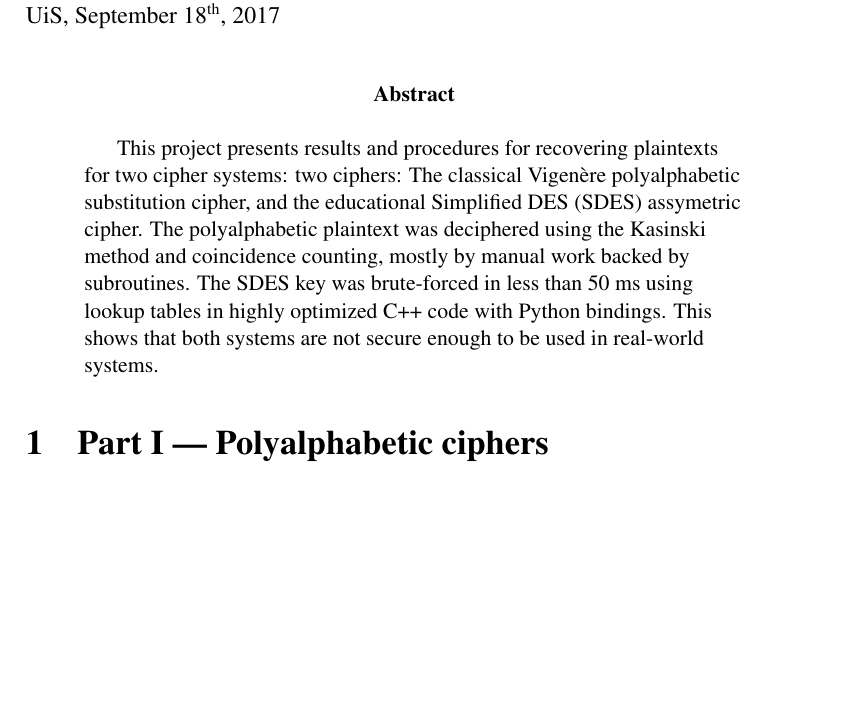
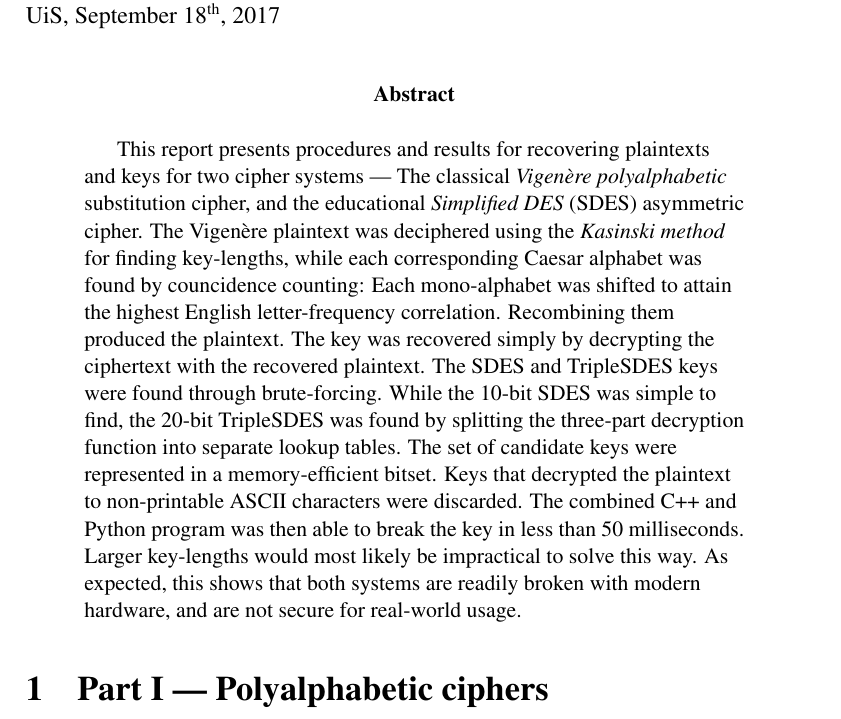
Before and after one commit to cslarsen/skole-dat500, a LaTeX problem sheet (report/dat510-assignment-1.tex, which reads report/oving.sty): part of page 1 of 6, cut so that both start at the same text, the shorter picture padded with empty space. Compiled offline with pdfLaTeX.

Commit message:
abstract

```diff
--- a/report/dat510-assignment-1.tex
+++ b/report/dat510-assignment-1.tex
@@ -10,14 +10,28 @@
 \maketitle
 
 \begin{abstract}
-This project presents results and procedures for recovering plaintexts for two
-  cipher systems: two ciphers: The classical Vigenère polyalphabetic
-  substitution cipher, and the educational Simplified DES (SDES) assymetric
-  cipher. The polyalphabetic plaintext was deciphered using the Kasinski method
-  and coincidence counting, mostly by manual work backed by subroutines.  The
-  SDES key was brute-forced in less than 50 ms using lookup tables in highly
-  optimized C++ code with Python bindings. This shows that both systems are not
-  secure enough to be used in real-world systems.
+  This report presents procedures and results for recovering plaintexts and keys
+  for two cipher systems --- The classical \textit{Vigenère polyalphabetic}
+  substitution cipher, and the educational \textit{Simplified DES} (SDES) asymmetric cipher.
+%
+  The Vigenère plaintext was deciphered using the \textit{Kasinski method} for
+  finding key-lengths, while each corresponding Caesar alphabet was found by
+  councidence counting: Each mono-alphabet was shifted to attain the highest
+  English letter-frequency correlation. Recombining them produced the
+  plaintext. The key was recovered simply by decrypting the ciphertext with the
+  recovered plaintext.
+%
+  The SDES and TripleSDES keys were found through brute-forcing. While the
+  10-bit SDES was simple to find, the 20-bit TripleSDES was found by splitting
+  the three-part decryption function into separate lookup tables. The set of
+  candidate keys were represented in a memory-efficient bitset. Keys that
+  decrypted the plaintext to non-printable ASCII characters were discarded.
+  The combined C++ and Python program was then able to break the key in less
+  than 50 milliseconds.  Larger key-lengths would most likely be impractical to
+  solve this way.
+%
+  As expected, this shows that both systems are readily broken with modern
+  hardware, and are not secure for real-world usage.
 \end{abstract}
 
 \section{Part I --- Polyalphabetic ciphers}
--- a/report/oving.sty
+++ b/report/oving.sty
@@ -87,7 +87,7 @@
 \renewcommand{\maketitle}{
   \flushleft{\Large{\@title}}
 
-  \flushleft{\normalsize{\@subtitle\\
+  \flushleft{\normalsize{\textbf{\@subtitle}\\
     \ {}\\
     \@author\\
     \@date\\
```
